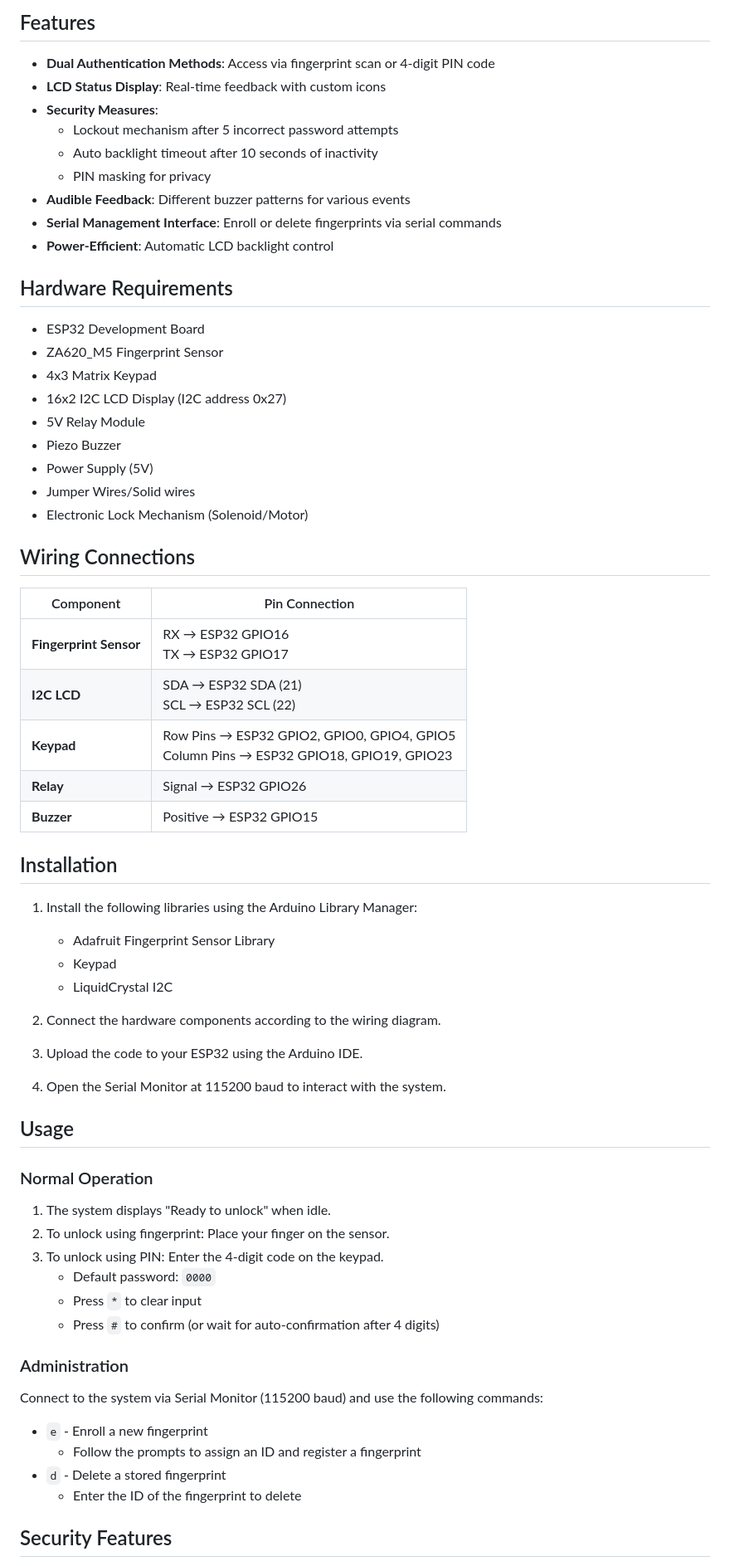
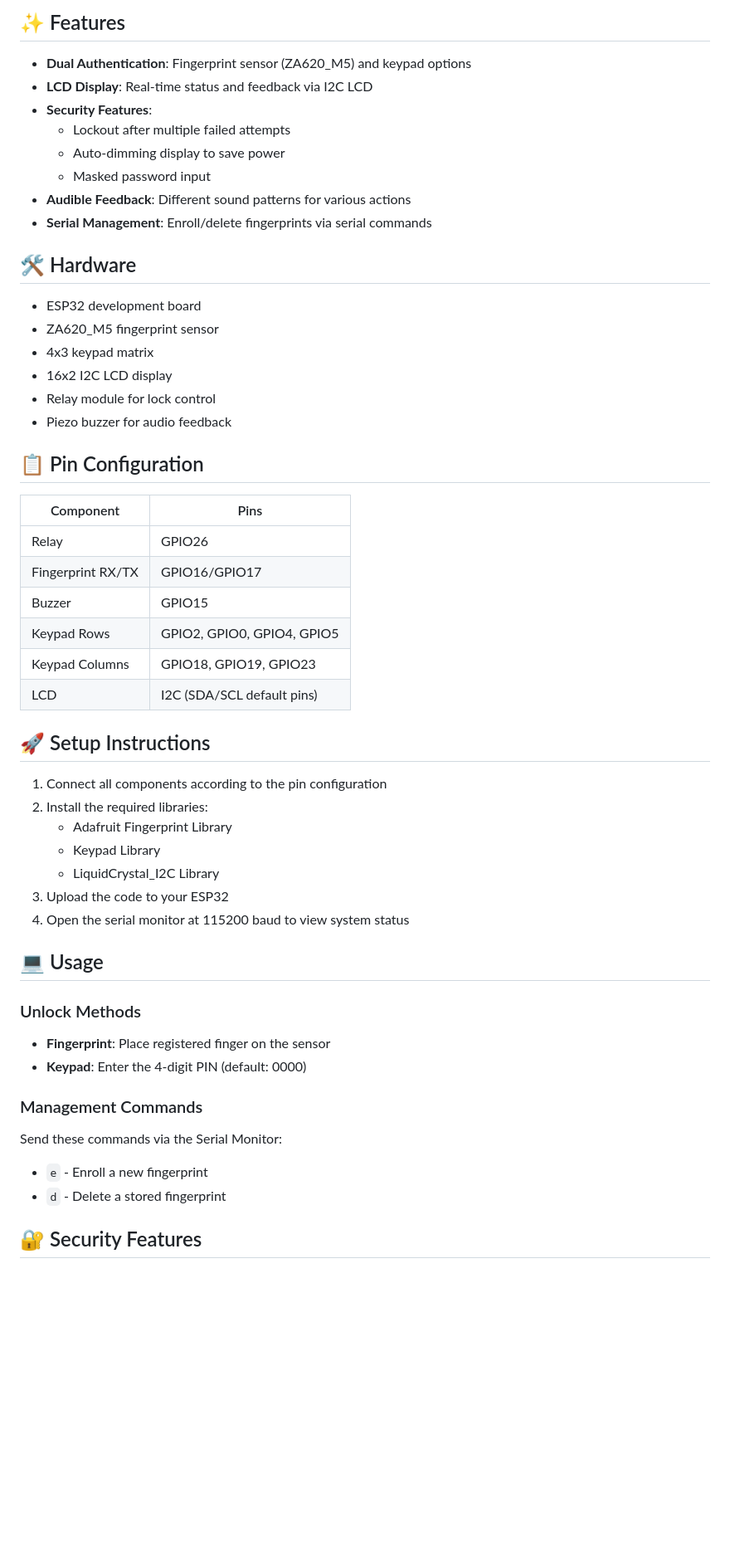
Before and after one commit to AikeL01/ESP32-Fingerprint-Keypad-Locker, a Markdown page: README.md, the part around the change printed below. Shown: that part at 83% size. GitHub-like rendering; blank space fills up the shorter version.

```diff
--- a/README.md
+++ b/README.md
@@ -8,70 +6,58 @@ A secure electronic locking system that combines fingerprint recognition and PIN
 
-## Features
+## ✨ Features
 
-- **Dual Authentication Methods**: Access via fingerprint scan or 4-digit PIN code
-- **LCD Status Display**: Real-time feedback with custom icons
-- **Security Measures**:
-  - Lockout mechanism after 5 incorrect password attempts
-  - Auto backlight timeout after 10 seconds of inactivity
-  - PIN masking for privacy
-- **Audible Feedback**: Different buzzer patterns for various events
-- **Serial Management Interface**: Enroll or delete fingerprints via serial commands
-- **Power-Efficient**: Automatic LCD backlight control
+- **Dual Authentication**: Fingerprint sensor (ZA620_M5) and keypad options
+- **LCD Display**: Real-time status and feedback via I2C LCD
+- **Security Features**:
+  - Lockout after multiple failed attempts
+  - Auto-dimming display to save power
+  - Masked password input
+- **Audible Feedback**: Different sound patterns for various actions
+- **Serial Management**: Enroll/delete fingerprints via serial commands
 
-## Hardware Requirements
+## 🛠️ Hardware
 
-- ESP32 Development Board
-- ZA620_M5 Fingerprint Sensor
-- 4x3 Matrix Keypad
-- 16x2 I2C LCD Display (I2C address 0x27)
-- 5V Relay Module
-- Piezo Buzzer
-- Power Supply (5V)
-- Jumper Wires/Solid wires
-- Electronic Lock Mechanism (Solenoid/Motor)
+- ESP32 development board
+- ZA620_M5 fingerprint sensor
+- 4x3 keypad matrix
+- 16x2 I2C LCD display
+- Relay module for lock control
+- Piezo buzzer for audio feedback
 
-## Wiring Connections
+## 📋 Pin Configuration
 
-| Component | Pin Connection |
-|-----------|---------------|
-| **Fingerprint Sensor** | RX → ESP32 GPIO16<br>TX → ESP32 GPIO17 |
-| **I2C LCD** | SDA → ESP32 SDA (21)<br>SCL → ESP32 SCL (22) |
-| **Keypad** | Row Pins → ESP32 GPIO2, GPIO0, GPIO4, GPIO5<br>Column Pins → ESP32 GPIO18, GPIO19, GPIO23 |
-| **Relay** | Signal → ESP32 GPIO26 |
-| **Buzzer** | Positive → ESP32 GPIO15 |
+| Component | Pins |
+|-----------|------|
+| Relay | GPIO26 |
+| Fingerprint RX/TX | GPIO16/GPIO17 |
+| Buzzer | GPIO15 |
+| Keypad Rows | GPIO2, GPIO0, GPIO4, GPIO5 |
+| Keypad Columns | GPIO18, GPIO19, GPIO23 |
+| LCD | I2C (SDA/SCL default pins) |
 
-## Installation
+## 🚀 Setup Instructions
 
-1. Install the following libraries using the Arduino Library Manager:
-   - Adafruit Fingerprint Sensor Library
-   - Keypad
-   - LiquidCrystal I2C
+1. Connect all components according to the pin configuration
+2. Install the required libraries:
+   - Adafruit Fingerprint Library
+   - Keypad Library
+   - LiquidCrystal_I2C Library
+3. Upload the code to your ESP32
+4. Open the serial monitor at 115200 baud to view system status
 
-2. Connect the hardware components according to the wiring diagram.
+## 💻 Usage
 
-3. Upload the code to your ESP32 using the Arduino IDE.
+### Unlock Methods
 
-4. Open the Serial Monitor at 115200 baud to interact with the system.
+- **Fingerprint**: Place registered finger on the sensor
+- **Keypad**: Enter the 4-digit PIN (default: 0000)
 
-## Usage
+### Management Commands
 
-### Normal Operation
-
-1. The system displays "Ready to unlock" when idle.
-2. To unlock using fingerprint: Place your finger on the sensor.
-3. To unlock using PIN: Enter the 4-digit code on the keypad.
-   - Default password: `0000`
-   - Press `*` to clear input
-   - Press `#` to confirm (or wait for auto-confirmation after 4 digits)
-
-### Administration
-
-Connect to the system via Serial Monitor (115200 baud) and use the following commands:
+Send these commands via the Serial Monitor:
 
 - `e` - Enroll a new fingerprint
-  - Follow the prompts to assign an ID and register a fingerprint
 - `d` - Delete a stored fingerprint
-  - Enter the ID of the fingerprint to delete
 
-## Security Features
+## 🔐 Security Features
 
```
Also changed, not shown: other parts of README.md (+60 -21 lines).
